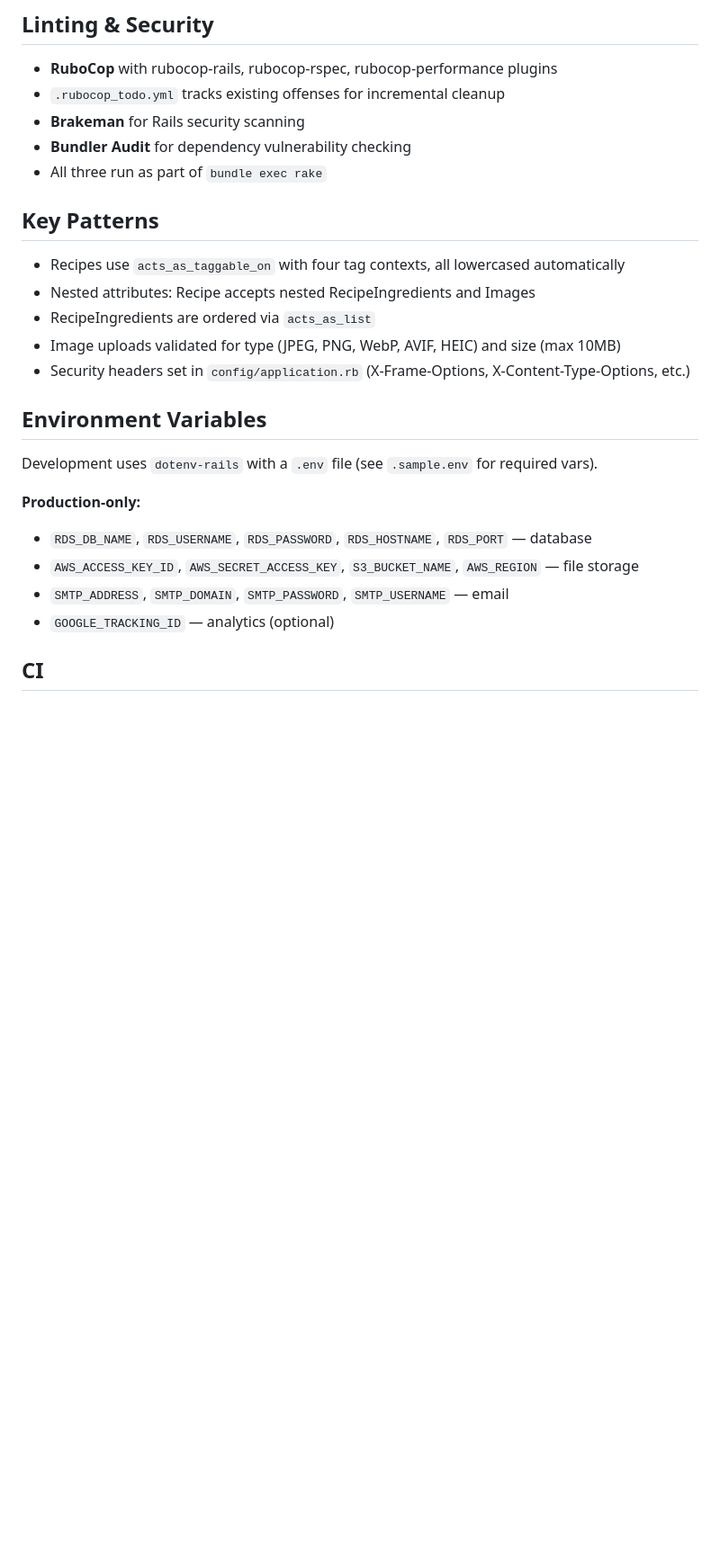
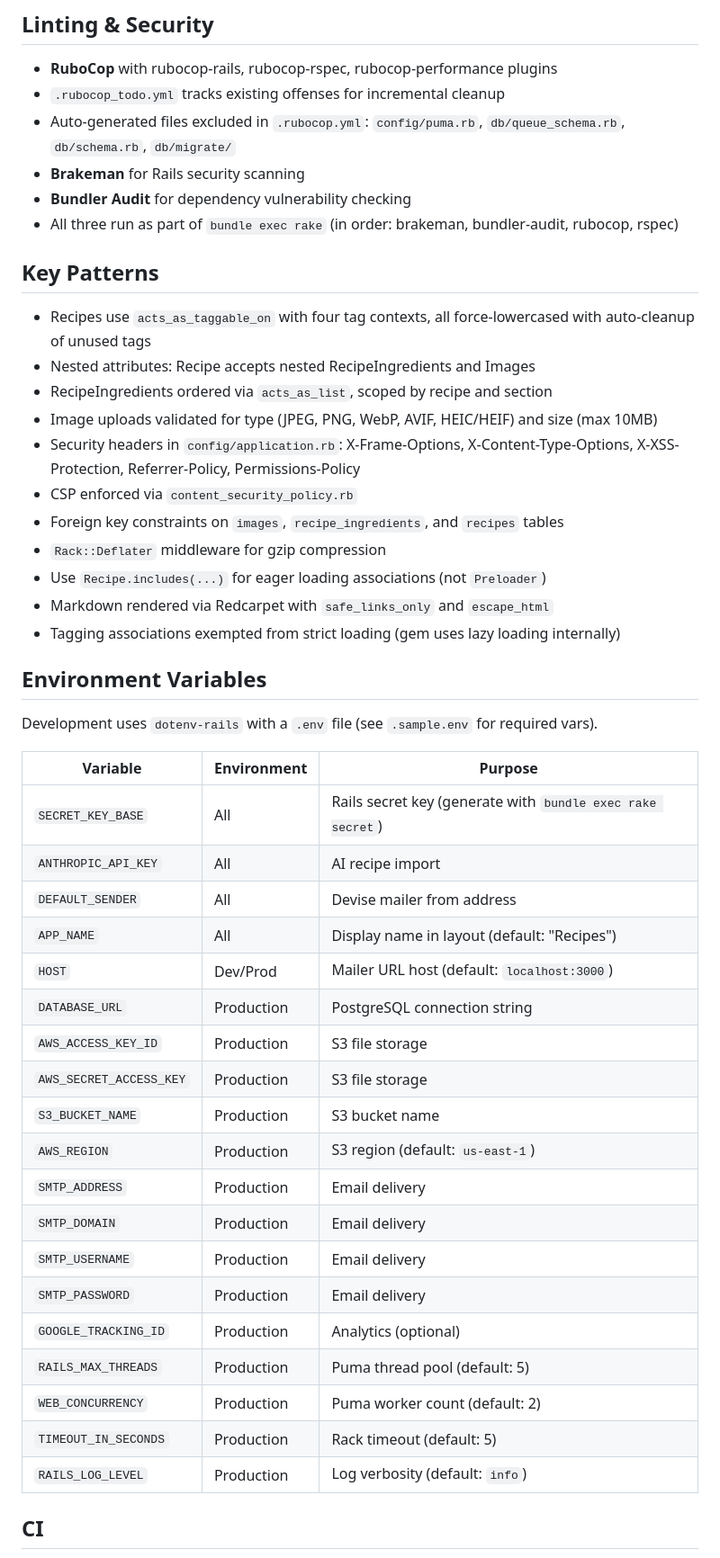
Before and after one commit to djcp/milk_steak, a Markdown page: CLAUDE.md, the part around one of its changes. Shown at 90% size. Rendered like a GitHub page; blank space fills up the shorter version.

Commit message:
Update CLAUDE.md with comprehensive project documentation (#4)
Co-authored-by: Claude Opus 4.6 <noreply@anthropic.com>

```diff
--- a/CLAUDE.md
+++ b/CLAUDE.md
@@ -60,27 +110,50 @@ rails db:prepare
 
 - **RuboCop** with rubocop-rails, rubocop-rspec, rubocop-performance plugins
 - `.rubocop_todo.yml` tracks existing offenses for incremental cleanup
+- Auto-generated files excluded in `.rubocop.yml`: `config/puma.rb`, `db/queue_schema.rb`, `db/schema.rb`, `db/migrate/`
 - **Brakeman** for Rails security scanning
 - **Bundler Audit** for dependency vulnerability checking
-- All three run as part of `bundle exec rake`
+- All three run as part of `bundle exec rake` (in order: brakeman, bundler-audit, rubocop, rspec)
 
 ## Key Patterns
 
-- Recipes use `acts_as_taggable_on` with four tag contexts, all lowercased automatically
+- Recipes use `acts_as_taggable_on` with four tag contexts, all force-lowercased with auto-cleanup of unused tags
 - Nested attributes: Recipe accepts nested RecipeIngredients and Images
-- RecipeIngredients are ordered via `acts_as_list`
-- Image uploads validated for type (JPEG, PNG, WebP, AVIF, HEIC) and size (max 10MB)
-- Security headers set in `config/application.rb` (X-Frame-Options, X-Content-Type-Options, etc.)
+- RecipeIngredients ordered via `acts_as_list`, scoped by recipe and section
+- Image uploads validated for type (JPEG, PNG, WebP, AVIF, HEIC/HEIF) and size (max 10MB)
+- Security headers in `config/application.rb`: X-Frame-Options, X-Content-Type-Options, X-XSS-Protection, Referrer-Policy, Permissions-Policy
+- CSP enforced via `content_security_policy.rb`
+- Foreign key constraints on `images`, `recipe_ingredients`, and `recipes` tables
+- `Rack::Deflater` middleware for gzip compression
+- Use `Recipe.includes(...)` for eager loading associations (not `Preloader`)
+- Markdown rendered via Redcarpet with `safe_links_only` and `escape_html`
+- Tagging associations exempted from strict loading (gem uses lazy loading internally)
 
 ## Environment Variables
 
 Development uses `dotenv-rails` with a `.env` file (see `.sample.env` for required vars).
 
-**Production-only:**
-- `RDS_DB_NAME`, `RDS_USERNAME`, `RDS_PASSWORD`, `RDS_HOSTNAME`, `RDS_PORT` — database
-- `AWS_ACCESS_KEY_ID`, `AWS_SECRET_ACCESS_KEY`, `S3_BUCKET_NAME`, `AWS_REGION` — file storage
-- `SMTP_ADDRESS`, `SMTP_DOMAIN`, `SMTP_PASSWORD`, `SMTP_USERNAME` — email
-- `GOOGLE_TRACKING_ID` — analytics (optional)
+| Variable | Environment | Purpose |
+|---|---|---|
+| `SECRET_KEY_BASE` | All | Rails secret key (generate with `bundle exec rake secret`) |
+| `ANTHROPIC_API_KEY` | All | AI recipe import |
+| `DEFAULT_SENDER` | All | Devise mailer from address |
+| `APP_NAME` | All | Display name in layout (default: "Recipes") |
+| `HOST` | Dev/Prod | Mailer URL host (default: `localhost:3000`) |
+| `DATABASE_URL` | Production | PostgreSQL connection string |
+| `AWS_ACCESS_KEY_ID` | Production | S3 file storage |
+| `AWS_SECRET_ACCESS_KEY` | Production | S3 file storage |
+| `S3_BUCKET_NAME` | Production | S3 bucket name |
+| `AWS_REGION` | Production | S3 region (default: `us-east-1`) |
+| `SMTP_ADDRESS` | Production | Email delivery |
+| `SMTP_DOMAIN` | Production | Email delivery |
+| `SMTP_USERNAME` | Production | Email delivery |
+| `SMTP_PASSWORD` | Production | Email delivery |
+| `GOOGLE_TRACKING_ID` | Production | Analytics (optional) |
+| `RAILS_MAX_THREADS` | Production | Puma thread pool (default: 5) |
+| `WEB_CONCURRENCY` | Production | Puma worker count (default: 2) |
+| `TIMEOUT_IN_SECONDS` | Production | Rack timeout (default: 5) |
+| `RAILS_LOG_LEVEL` | Production | Log verbosity (default: `info`) |
 
 ## CI
 
```
Also changed, not shown: other parts of CLAUDE.md (+59 -9 lines).
